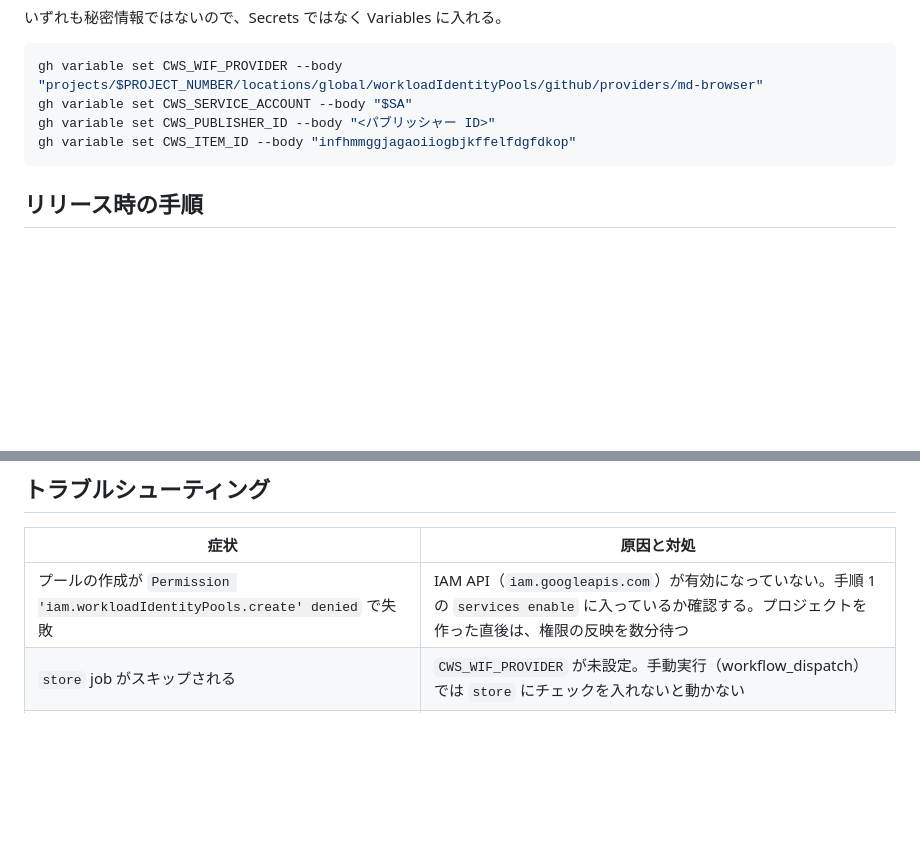
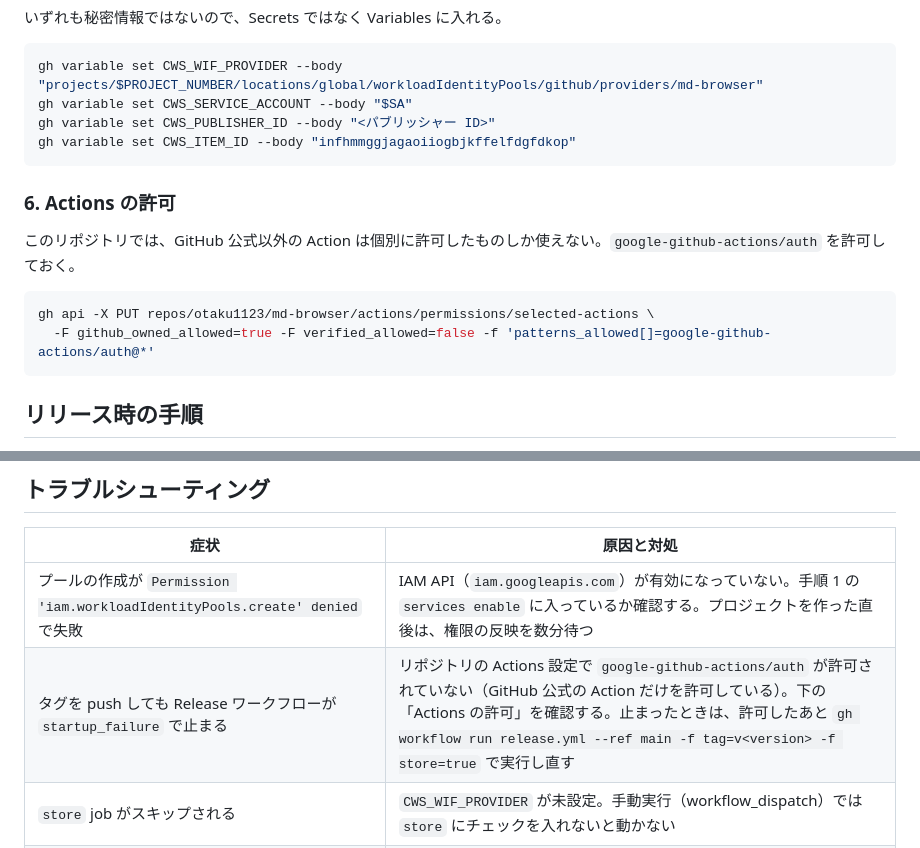
Before and after one commit to otaku1123/md-browser, a Markdown page: docs/store/auto-publish.md, 2 parts joined by grey strips. GitHub-like rendering; blank space fills up the shorter version.

Commit message:
Note the Actions allow-list for the auth action
The release workflow fails to start while google-github-actions/auth is
not allowed in the repository's Actions settings.

Claude-Session: https://claude.ai/code/session_01N1r9cqAvcLQCAGCpi6JCXs

````diff
--- a/docs/store/auto-publish.md
+++ b/docs/store/auto-publish.md
@@ -66,6 +66,15 @@ gh variable set CWS_PUBLISHER_ID --body "<パブリッシャー ID>"
 gh variable set CWS_ITEM_ID --body "infhmmggjagaoiiogbjkffelfdgfdkop"
 ```
 
+### 6. Actions の許可
+
+このリポジトリでは、GitHub 公式以外の Action は個別に許可したものしか使えない。`google-github-actions/auth` を許可しておく。
+
+```sh
+gh api -X PUT repos/otaku1123/md-browser/actions/permissions/selected-actions \
+  -F github_owned_allowed=true -F verified_allowed=false -f 'patterns_allowed[]=google-github-actions/auth@*'
+```
+
 ## リリース時の手順
 
 1. リリース PR（`develop` → `main`）をマージする
@@ -86,6 +95,7 @@ gh variable set CWS_ITEM_ID --body "infhmmggjagaoiiogbjkffelfdgfdkop"
 | 症状 | 原因と対処 |
 |---|---|
 | プールの作成が `Permission 'iam.workloadIdentityPools.create' denied` で失敗 | IAM API（`iam.googleapis.com`）が有効になっていない。手順 1 の `services enable` に入っているか確認する。プロジェクトを作った直後は、権限の反映を数分待つ |
+| タグを push しても Release ワークフローが `startup_failure` で止まる | リポジトリの Actions 設定で `google-github-actions/auth` が許可されていない（GitHub 公式の Action だけを許可している）。下の「Actions の許可」を確認する。止まったときは、許可したあと `gh workflow run release.yml --ref main -f tag=v<version> -f store=true` で実行し直す |
 | `store` job がスキップされる | `CWS_WIF_PROVIDER` が未設定。手動実行（workflow_dispatch）では `store` にチェックを入れないと動かない |
 | auth ステップが `Permission 'iam.serviceAccounts.getAccessToken' denied` で失敗 | 手順 3 の `add-iam-policy-binding` の member（リポジトリ名やプロジェクト番号）が間違っている。反映に数分かかることもある |
 | アップロードが 401 / 403 で失敗 | 手順 4 でダッシュボードに登録したサービスアカウントと `CWS_SERVICE_ACCOUNT` が違う、または `CWS_PUBLISHER_ID` が違う |
````
